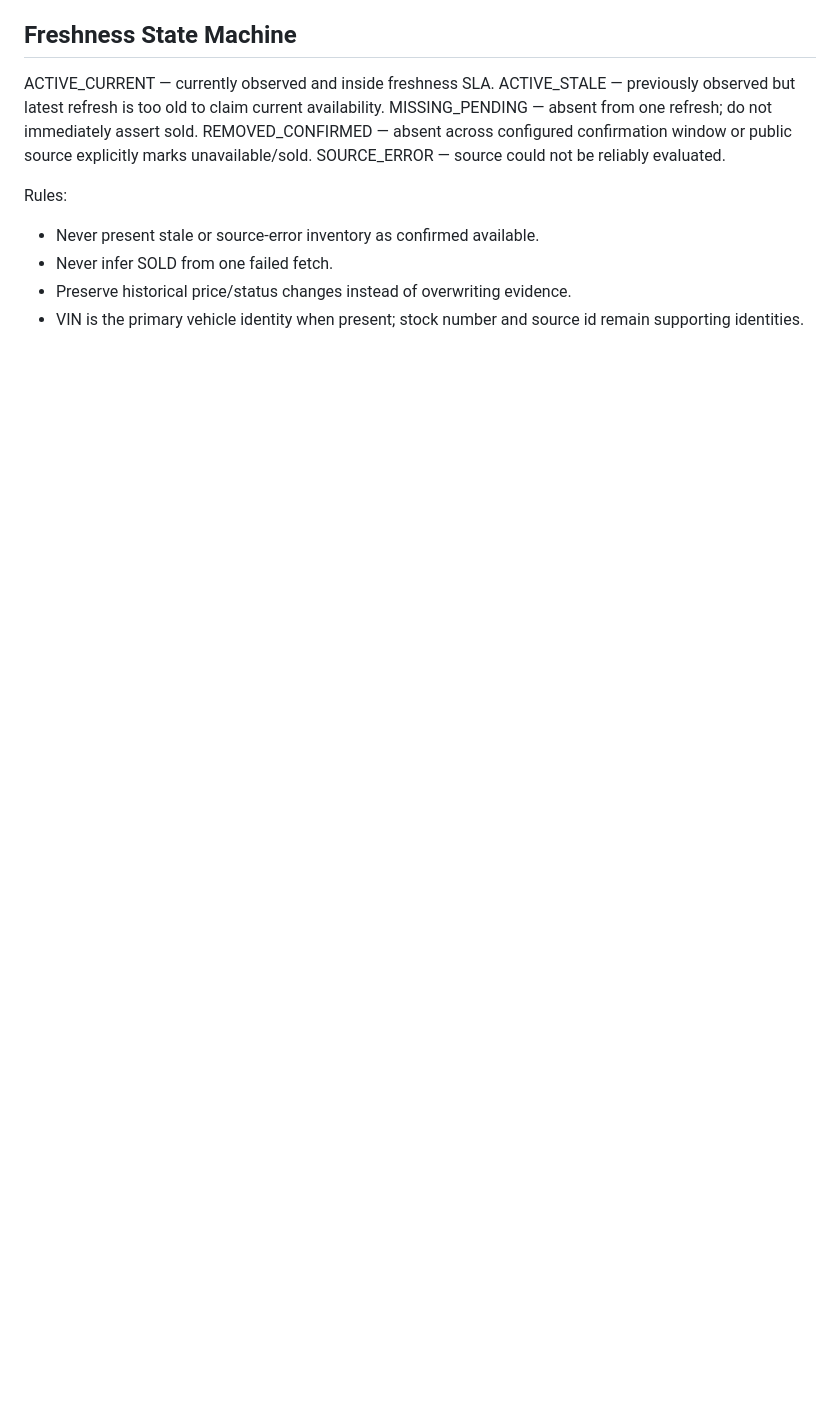
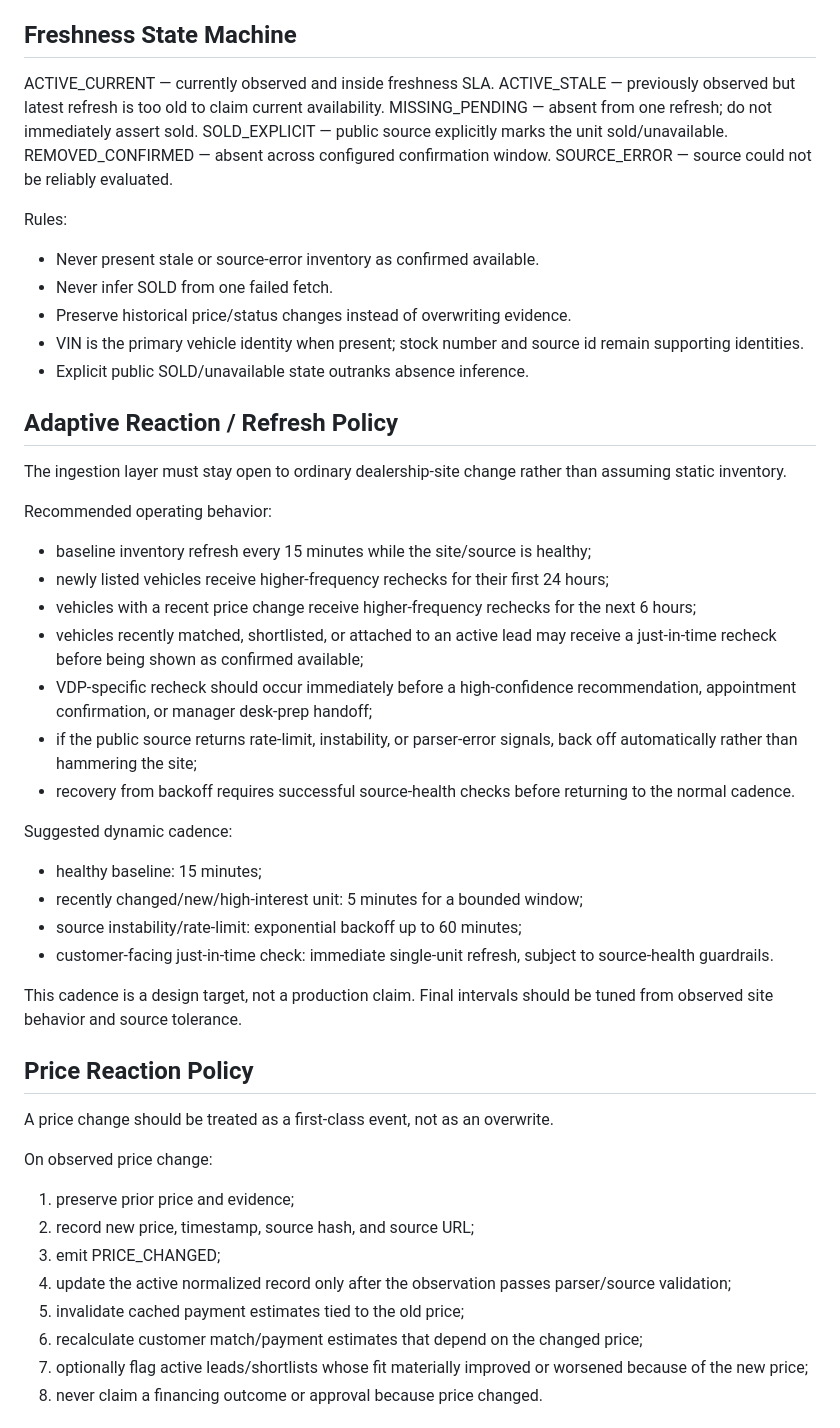
Before and after one commit to norrijam405/NorAutoMatch, a Markdown page: NAM_R2_PUBLIC_INVENTORY_INGESTION_PLAN.md, the part around one of its changes. Rendered like a GitHub page; blank space fills up the shorter version.

Commit message:
feat: add adaptive inventory reaction and sold detection policy

```diff
--- a/NAM_R2_PUBLIC_INVENTORY_INGESTION_PLAN.md
+++ b/NAM_R2_PUBLIC_INVENTORY_INGESTION_PLAN.md
@@ -53,7 +53,8 @@ At minimum preserve:
 ACTIVE_CURRENT — currently observed and inside freshness SLA.
 ACTIVE_STALE — previously observed but latest refresh is too old to claim current availability.
 MISSING_PENDING — absent from one refresh; do not immediately assert sold.
-REMOVED_CONFIRMED — absent across configured confirmation window or public source explicitly marks unavailable/sold.
+SOLD_EXPLICIT — public source explicitly marks the unit sold/unavailable.
+REMOVED_CONFIRMED — absent across configured confirmation window.
 SOURCE_ERROR — source could not be reliably evaluated.
 
 Rules:
@@ -61,3 +62,38 @@ Rules:
 - Never infer SOLD from one failed fetch.
 - Preserve historical price/status changes instead of overwriting evidence.
 - VIN is the primary vehicle identity when present; stock number and source id remain supporting identities.
+- Explicit public SOLD/unavailable state outranks absence inference.
+
+## Adaptive Reaction / Refresh Policy
+The ingestion layer must stay open to ordinary dealership-site change rather than assuming static inventory.
+
+Recommended operating behavior:
+- baseline inventory refresh every 15 minutes while the site/source is healthy;
+- newly listed vehicles receive higher-frequency rechecks for their first 24 hours;
+- vehicles with a recent price change receive higher-frequency rechecks for the next 6 hours;
+- vehicles recently matched, shortlisted, or attached to an active lead may receive a just-in-time recheck before being shown as confirmed available;
+- VDP-specific recheck should occur immediately before a high-confidence recommendation, appointment confirmation, or manager desk-prep handoff;
+- if the public source returns rate-limit, instability, or parser-error signals, back off automatically rather than hammering the site;
+- recovery from backoff requires successful source-health checks before returning to the normal cadence.
+
+Suggested dynamic cadence:
+- healthy baseline: 15 minutes;
+- recently changed/new/high-interest unit: 5 minutes for a bounded window;
+- source instability/rate-limit: exponential backoff up to 60 minutes;
+- customer-facing just-in-time check: immediate single-unit refresh, subject to source-health guardrails.
+
+This cadence is a design target, not a production claim. Final intervals should be tuned from observed site behavior and source tolerance.
+
+## Price Reaction Policy
+A price change should be treated as a first-class event, not as an overwrite.
+
+On observed price change:
+1. preserve prior price and evidence;
+2. record new price, timestamp, source hash, and source URL;
+3. emit PRICE_CHANGED;
+4. update the active normalized record only after the observation passes parser/source validation;
+5. invalidate cached payment estimates tied to the old price;
+6. recalculate customer match/payment estimates that depend on the changed price;
+7. optionally flag active leads/shortlists whose fit materially improved or worsened because of the new price;
+8. never claim a financing outcome or approval because price changed.
+
```
Also changed, not shown: other parts of NAM_R2_PUBLIC_INVENTORY_INGESTION_PLAN.md (+36 -5 lines).
